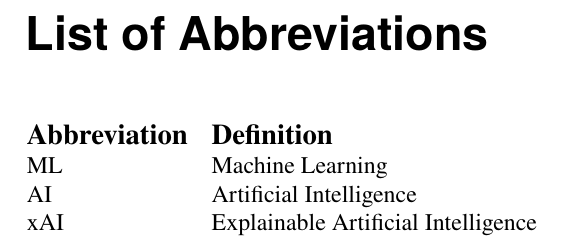
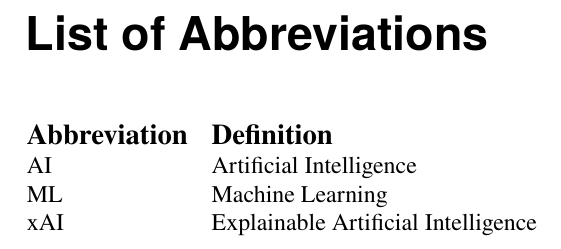
Before and after one commit to HaukeSchwarz/Thesis, a LaTeX thesis (thesis/thesis.tex): part of page 5 of 5, cut so that both start at the same text. Compiled offline with pdfLaTeX.

Commit message:
reorder list of abbreviations

```diff
--- a/thesis/thesis.tex
+++ b/thesis/thesis.tex
@@ -126,8 +126,8 @@
 
 \begin{longtable}{ll}
 \large\textbf{Abbreviation} & \large\textbf{Definition} \\
+AI & Artificial Intelligence \\
 ML & Machine Learning \\
-AI & Artificial Intelligence \\
 xAI & Explainable Artificial Intelligence \\
 \end{longtable}
 
```
Also changed, not shown: 2 other files.
